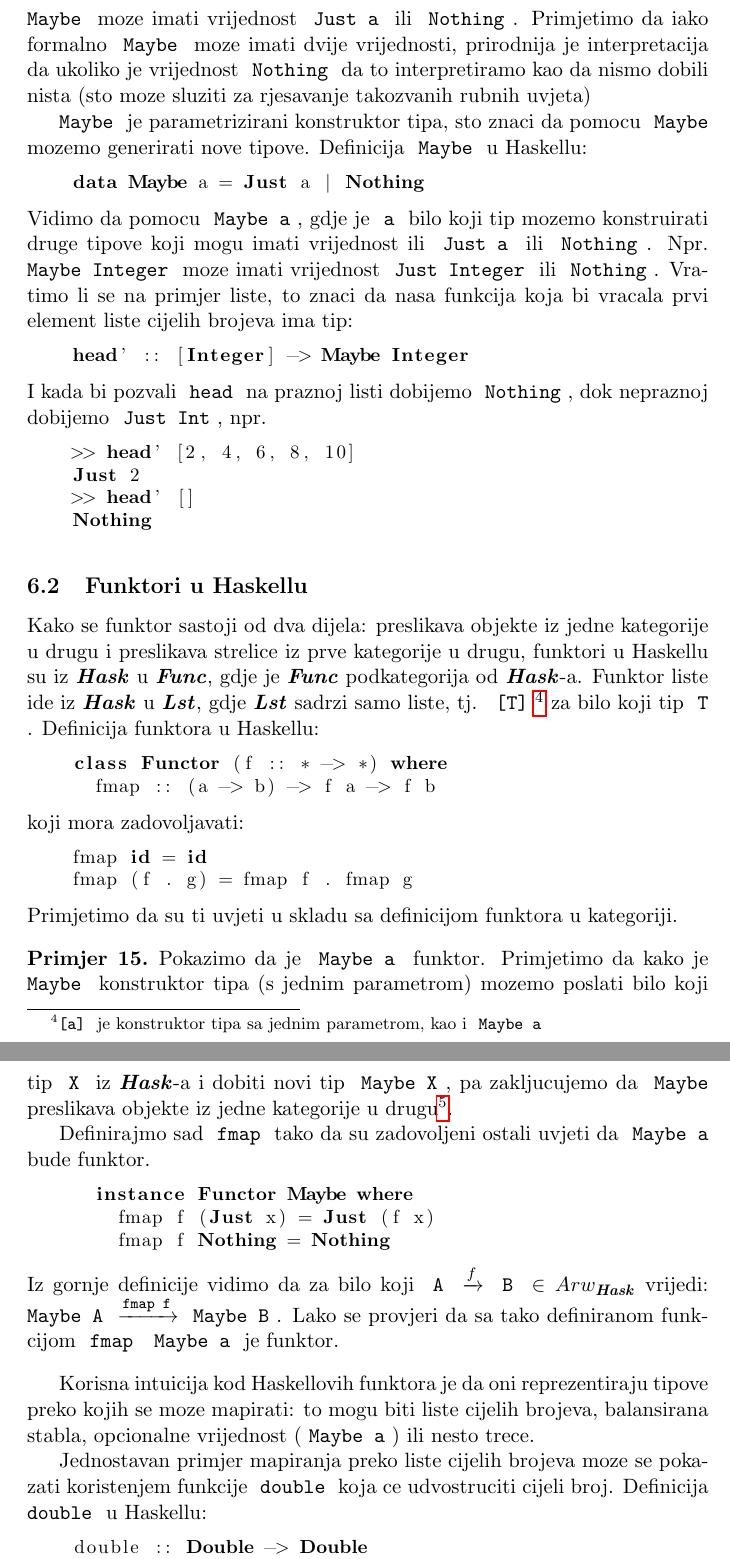
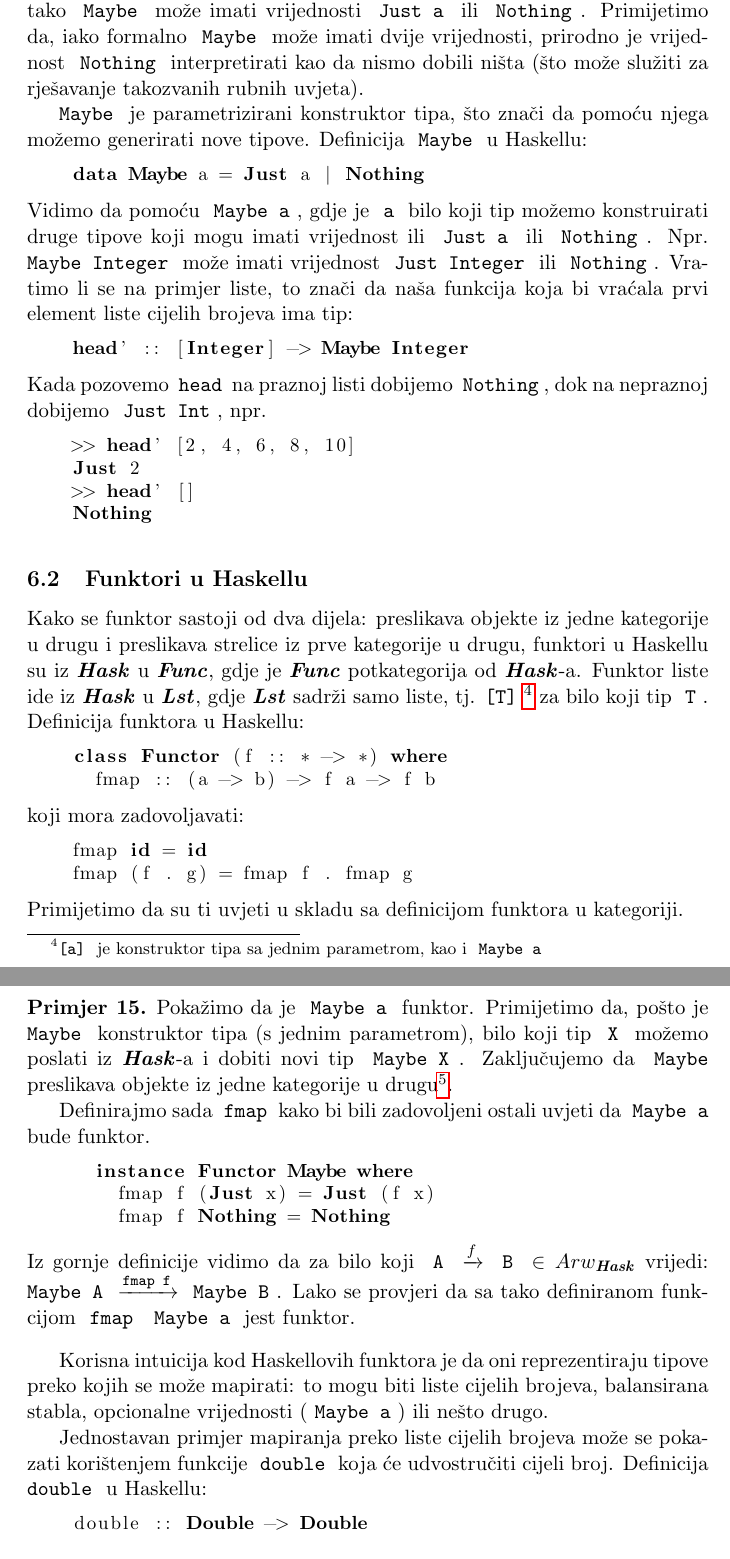
Before and after one commit to nhenezi/CCC-seminar, a LaTeX document (ccc.tex): two parts of pages 21 and 22 of 23, joined at a grey line, cut so that both start at the same text. Compiled offline with pdfLaTeX.

Commit message:
Lectoring petra num2

```diff
--- a/ccc.tex
+++ b/ccc.tex
@@ -1019,24 +1016,24 @@
-  ili \codei{False} tako \codei{Maybe} moze imati vrijednost \codei{Just a} ili
-  \codei{Nothing}. Primjetimo da iako formalno \codei{Maybe} moze imati dvije
-  vrijednosti, prirodnija je interpretacija da ukoliko je vrijednost
-  \codei{Nothing} da to interpretiramo kao da nismo dobili nista (sto moze
-  sluziti za rjesavanje takozvanih rubnih uvjeta)
+  Tip \codei{Maybe} omogućava nam da modeliramo tip koji može ali i ne mora
+  imati vrijednost. Isto kao što tip \codei{Bool} može imati \codei{True}
+  ili \codei{False} tako \codei{Maybe} može imati vrijednosti \codei{Just a} ili
+  \codei{Nothing}. Primijetimo da, iako formalno \codei{Maybe} može imati dvije
+  vrijednosti, prirodno je vrijednost \codei{Nothing} interpretirati kao da nismo dobili ništa (što može
+  služiti za rješavanje takozvanih rubnih uvjeta).
 
-  \codei{Maybe} je parametrizirani konstruktor tipa, sto znaci da pomocu
-  \codei{Maybe} mozemo generirati nove tipove. Definicija \codei{Maybe} u
+  \codei{Maybe} je parametrizirani konstruktor tipa, što znači da pomoću njega možemo generirati nove tipove. Definicija \codei{Maybe} u
   Haskellu:
   \begin{mcode}
     data Maybe a = Just a | Nothing
   \end{mcode}
-  Vidimo da pomocu \codei{Maybe a}, gdje je \codei{a} bilo koji tip mozemo
+  Vidimo da pomoću \codei{Maybe a}, gdje je \codei{a} bilo koji tip možemo
   konstruirati druge tipove koji mogu imati vrijednost ili \codei{Just a} ili
-  \codei{Nothing}. Npr. \codei{Maybe Integer} moze imati vrijednost \codei{Just
-    Integer} ili \codei{Nothing}. Vratimo li se na primjer liste, to znaci da nasa funkcija
-  koja bi vracala prvi element liste cijelih brojeva ima tip:
+  \codei{Nothing}. Npr. \codei{Maybe Integer} može imati vrijednost \codei{Just
+    Integer} ili \codei{Nothing}. Vratimo li se na primjer liste, to znači da naša funkcija
+  koja bi vraćala prvi element liste cijelih brojeva ima tip:
   \begin{mcode}
     head' :: [Integer] -> Maybe Integer
   \end{mcode}
-  I kada bi pozvali \codei{head} na praznoj listi dobijemo \codei{Nothing}, dok
+  Kada pozovemo \codei{head} na praznoj listi dobijemo \codei{Nothing}, dok na
   nepraznoj dobijemo \codei{Just Int}, npr.
   \begin{mcode}
     >> head' [2, 4, 6, 8, 10]
@@ -1047,9 +1044,9 @@
   \subsection{Funktori u Haskellu}
   Kako se funktor sastoji od dva dijela: preslikava objekte iz jedne kategorije u drugu
   i preslikava strelice iz prve kategorije u drugu, funktori u Haskellu su iz
-  \category{Hask} u \category{Func}, gdje je \category{Func} podkategorija od
+  \category{Hask} u \category{Func}, gdje je \category{Func} potkategorija od
   \category{Hask}-a. Funktor liste ide iz \category{Hask} u \category{Lst},
-  gdje \category{Lst} sadrzi samo liste, tj. \codei{[T]}\footnote{
+  gdje \category{Lst} sadrži samo liste, tj.\codei{[T]}\footnote{
     \codei{[a]} je konstruktor tipa sa jednim parametrom,
     kao i \codei{Maybe a}}
   za bilo koji tip \codei{T}. Definicija funktora u Haskellu:
@@ -1062,16 +1059,16 @@
     fmap id = id
     fmap (f . g) = fmap f . fmap g
   \end{mcode}
-  Primjetimo da su ti uvjeti u skladu sa definicijom funktora u kategoriji.
+  Primijetimo da su ti uvjeti u skladu sa definicijom funktora u kategoriji.
   \begin{primjer}
-    Pokazimo da je \codei{Maybe a} funktor.
-    Primjetimo da kako je \codei{Maybe} konstruktor tipa (s jednim
-    parametrom) mozemo poslati bilo koji tip \codei{X} iz \category{Hask}-a i
-    dobiti novi tip \codei{Maybe X}, pa zakljucujemo da \codei{Maybe}
+    Pokažimo da je \codei{Maybe a} funktor.
+    Primijetimo da, pošto je \codei{Maybe} konstruktor tipa (s jednim
+    parametrom), bilo koji tip \codei{X} možemo poslati iz \category{Hask}-a i
+    dobiti novi tip \codei{Maybe X}. Zaključujemo da \codei{Maybe}
     preslikava objekte iz jedne kategorije u drugu\footnote{Objekti u
       kategoriji \category{Hask} su tipovi}.
 
-    Definirajmo sad \codei{fmap} tako da su zadovoljeni ostali uvjeti da
+    Definirajmo sada \codei{fmap} kako bi bili zadovoljeni ostali uvjeti da
     \codei{Maybe a} bude funktor.
     \begin{mcode}
       instance Functor Maybe where
@@ -1083,14 +1080,14 @@
     Arw_\category{Hask}$ vrijedi: \codei{Maybe A}
     $\xrightarrow{\texttt{fmap f}}$ \codei{Maybe B}.
     Lako se provjeri da sa tako definiranom funkcijom \codei{fmap}
-    \codei{Maybe a} je funktor.
+    \codei{Maybe a} jest funktor.
   \end{primjer}
   Korisna intuicija kod Haskellovih funktora je da oni reprezentiraju tipove
-  preko kojih se moze mapirati: to mogu biti liste cijelih brojeva,
-  balansirana stabla, opcionalne vrijednost (\codei{Maybe a}) ili nesto trece.
+  preko kojih se može mapirati: to mogu biti liste cijelih brojeva,
+  balansirana stabla, opcionalne vrijednosti (\codei{Maybe a}) ili nešto drugo.
 
-  Jednostavan primjer mapiranja preko liste cijelih brojeva moze se pokazati
-  koristenjem funkcije \codei{double} koja ce udvostruciti cijeli broj.
+  Jednostavan primjer mapiranja preko liste cijelih brojeva može se pokazati
+  korištenjem funkcije \codei{double} koja će udvostručiti cijeli broj.
   Definicija \codei{double} u Haskellu:
   \begin{mcode}
     double :: Double -> Double
```
Also changed, not shown: ccc.tex (61 more changed lines).
